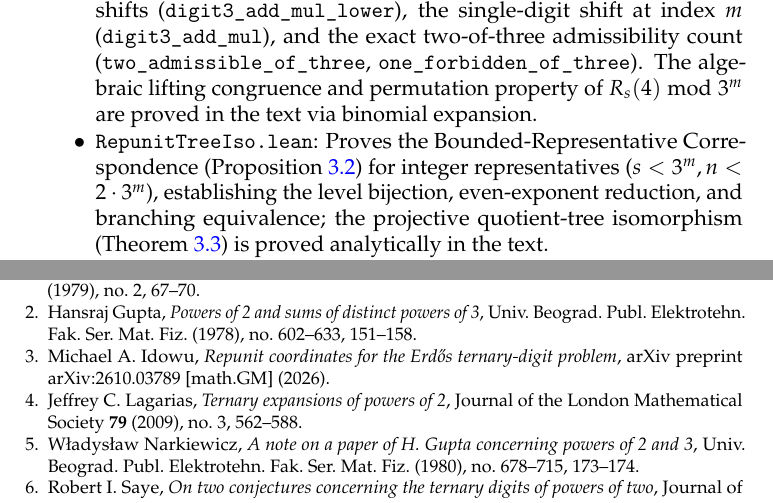
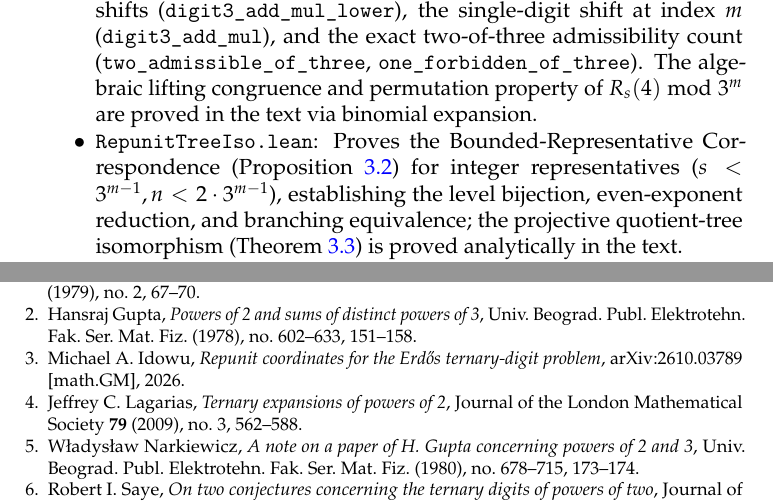
Before and after one commit to ezzasdf/erdos-problem-engine, a LaTeX paper (paper/erdos_ternary_repunit.tex, which reads paper/references.bib): two parts of pages 12 and 13 of 13, joined at a grey line, cut so that both start at the same text. Compiled offline with pdfLaTeX.

Commit message:
docs(paper): harmonize representative index bounds and clean bibtex entry

```diff
--- a/paper/erdos_ternary_repunit.tex
+++ b/paper/erdos_ternary_repunit.tex
@@ -364,7 +364,7 @@ The principal results in this paper are supported by Lean~4 formalizations (vers
     \item \texttt{RepunitBase4.lean}: Formalizes $4^s = 3 R_s(4) + 1$ and the digit index shift.
     \item \texttt{RepunitDynamics.lean}: Formalizes the $3$-adic conjugacy recurrence of Section~\ref{subsec:conjugacy_recurrence}.
     \item \texttt{RepunitLifting.lean}: Formalizes the digit-level branching mechanics of Lemma~\ref{lem:modular_lifting}: lower-digit preservation under $3^m$ shifts (\texttt{digit3\_add\_mul\_lower}), the single-digit shift at index $m$ (\texttt{digit3\_add\_mul}), and the exact two-of-three admissibility count (\texttt{two\_admissible\_of\_three}, \texttt{one\_forbidden\_of\_three}). The algebraic lifting congruence and permutation property of $R_s(4) \bmod 3^m$ are proved in the text via binomial expansion.
-    \item \texttt{RepunitTreeIso.lean}: Proves the Bounded-Representative Correspondence (Proposition~\ref{prop:rep_tree_iso}) for integer representatives ($s < 3^m, n < 2 \cdot 3^m$), establishing the level bijection, even-exponent reduction, and branching equivalence; the projective quotient-tree isomorphism (Theorem~\ref{thm:tree_iso}) is proved analytically in the text.
+    \item \texttt{RepunitTreeIso.lean}: Proves the Bounded-Representative Correspondence (Proposition~\ref{prop:rep_tree_iso}) for integer representatives ($s < 3^{m-1}, n < 2 \cdot 3^{m-1}$), establishing the level bijection, even-exponent reduction, and branching equivalence; the projective quotient-tree isomorphism (Theorem~\ref{thm:tree_iso}) is proved analytically in the text.
     \item \texttt{RepunitArchimedean.lean}: Proves Theorem~\ref{thm:decoupling} (Decoupling Theorem).
     \item \texttt{RepunitDiophantine.lean}: Proves Corollary~\ref{cor:reduction} (Equivalence of Erd\H{o}s to $\mathrm{jointSurvivors} = \emptyset$).
     \item \texttt{RepunitCarryPacket.lean}: Proves Lemma~\ref{lem:non_recurrence} (Mod-8 Non-Recurrence of the $64(1+3^s)$ Carry Packet).
--- a/paper/references.bib
+++ b/paper/references.bib
@@ -62,6 +62,6 @@
   author    = {Michael A. Idowu},
   title     = {Repunit Coordinates for the {E}rd{\H{o}}s Ternary-Digit Problem},
-  journal   = {arXiv preprint arXiv:2610.03789 [math.GM]},
+  howpublished = {arXiv:2610.03789 [math.GM]},
   year      = {2026}
 }
 
```
Also changed, not shown: paper/erdos_ternary_repunit.pdf, paper/references.bib (2 more changed lines).
